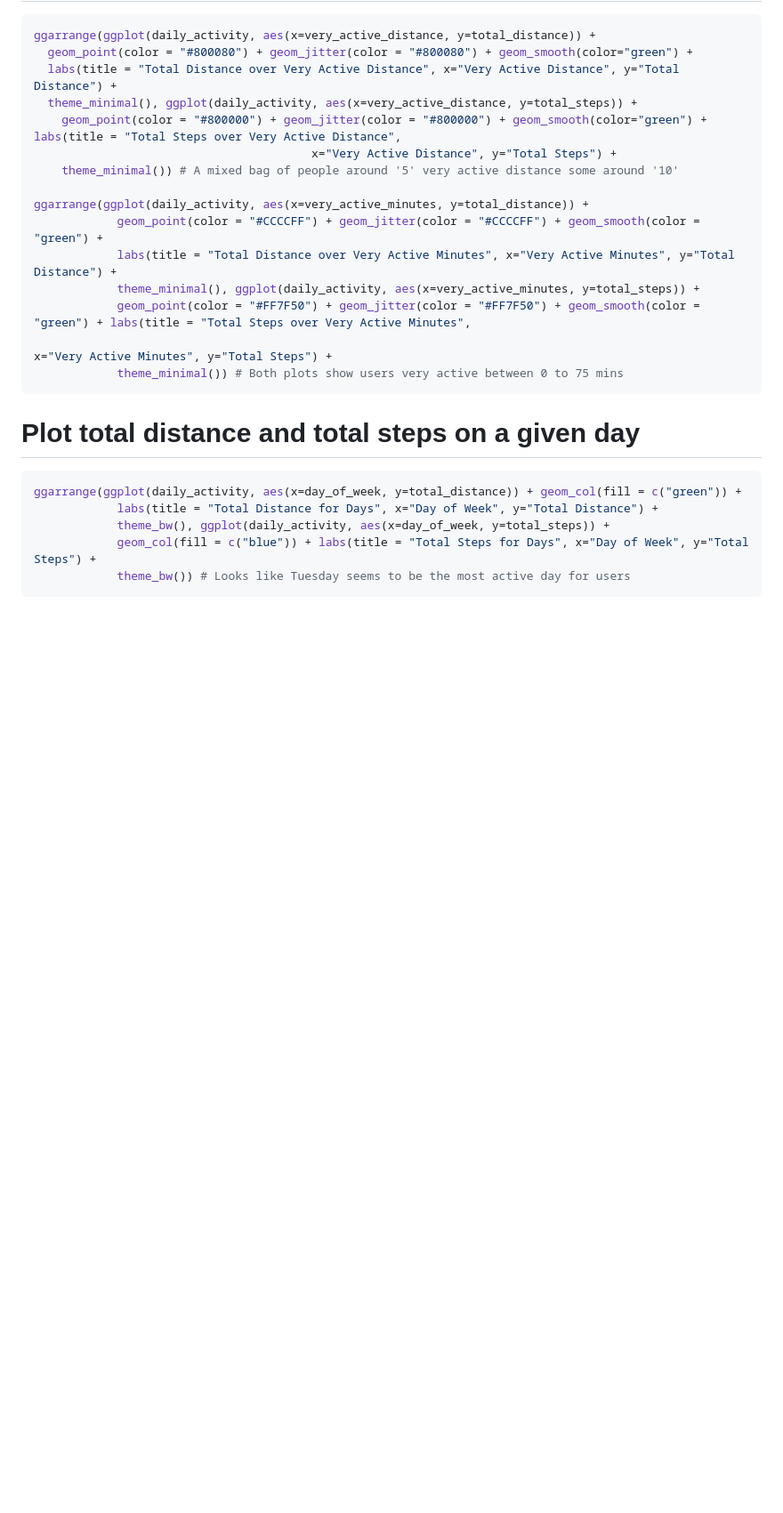
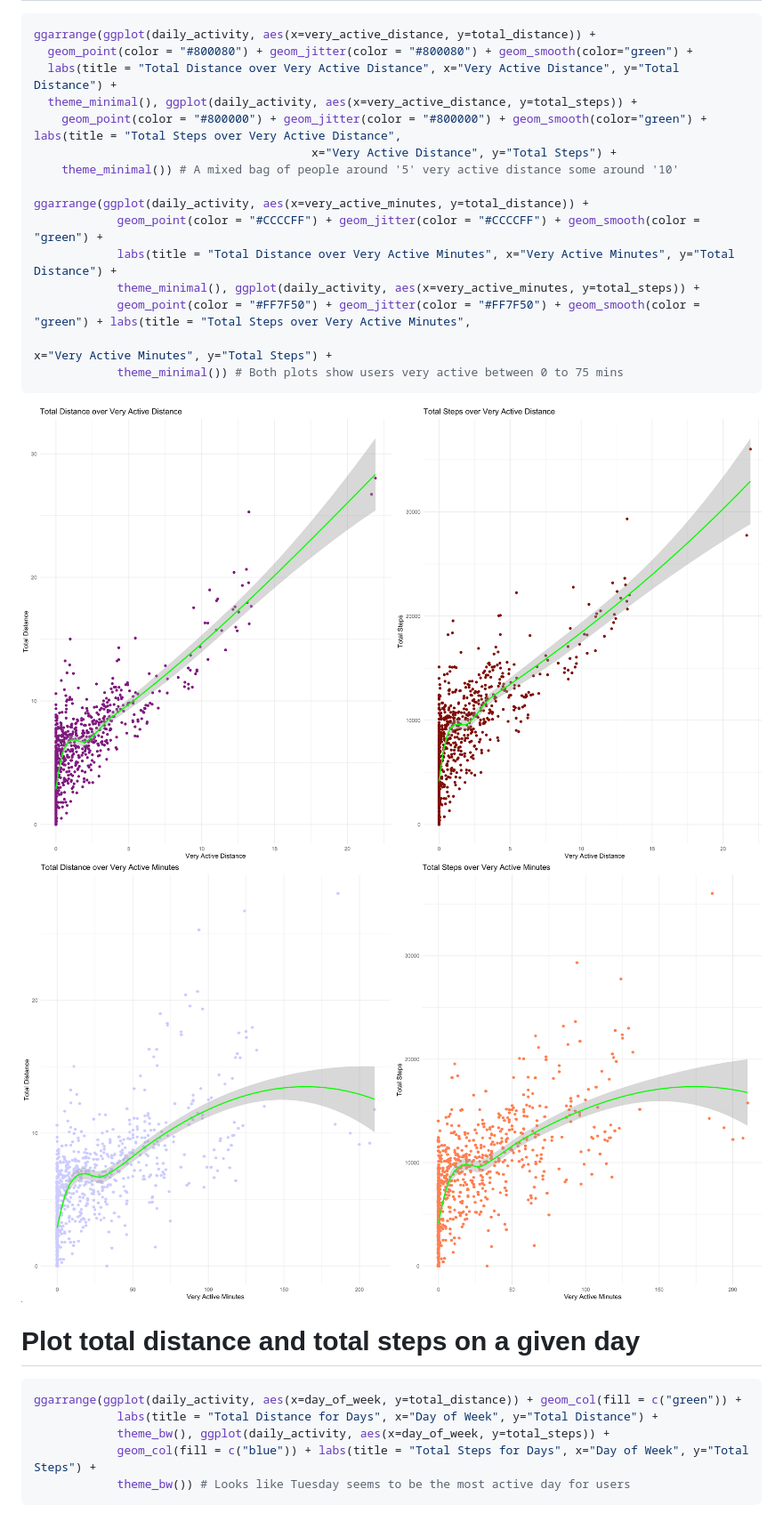
Before and after one commit to Vitz2007/bellabeat_capstone_cert, a Markdown page: analysis/GACapstonev1.md, the part around one of its changes. Shown at 89% size. Rendered like a GitHub page; blank space fills up the shorter version.

Commit message:
Update with plots GACapstonev1.md

````diff
--- a/analysis/GACapstonev1.md
+++ b/analysis/GACapstonev1.md
@@ -133,6 +133,9 @@ ggarrange(ggplot(daily_activity, aes(x=very_active_minutes, y=total_distance)) +
                                                                                                    x="Very Active Minutes", y="Total Steps") +
             theme_minimal()) # Both plots show users very active between 0 to 75 mins
 ```
+<img src="https://github.com/Vitz2007/bellabeat_capstone_cert/blob/main/images/02scatterplot%20of%20correlated%20columns.png" />
+
+<img src="https://github.com/Vitz2007/bellabeat_capstone_cert/blob/main/images/03total%20distance%20and%20steps%20over%20very%20active%20minutes.png" />
 
 # Plot total distance and total steps on a given day
 ``` r
````
Also changed, not shown: other parts of analysis/GACapstonev1.md (+6 -0 lines).
